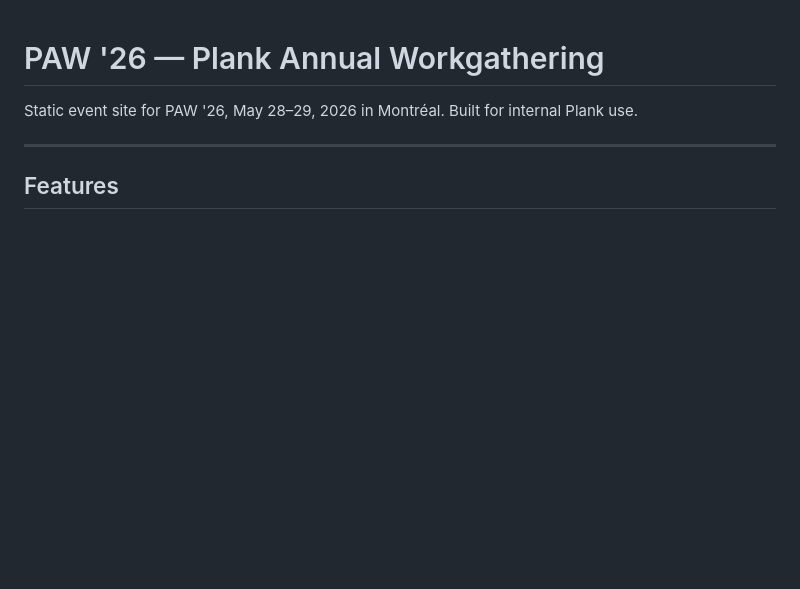
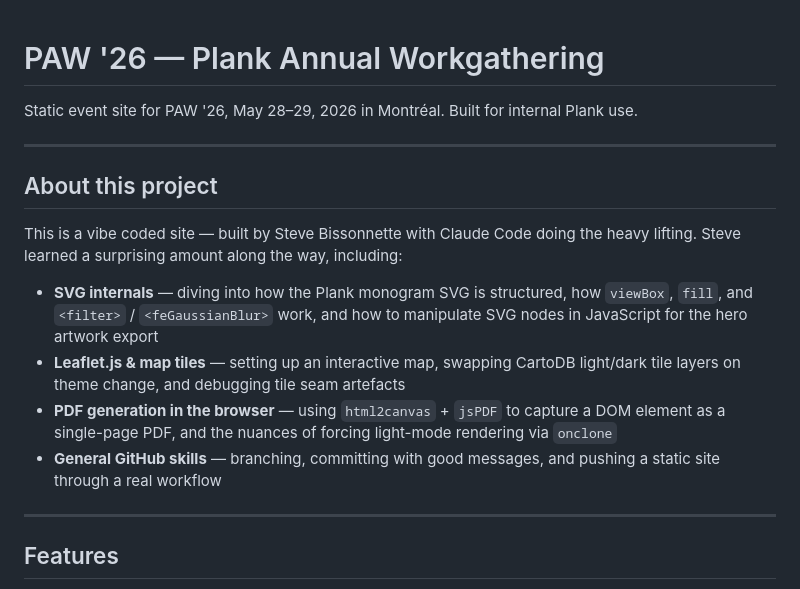
Before and after one commit to stevey/paw2026, a Markdown page: README.md, the part around the change. Drawn GitHub-style; blank space fills up the shorter version.

Commit message:
Add vibe-coded origin story and learning notes to README
Co-Authored-By: Claude Sonnet 4.6 <noreply@anthropic.com>

```diff
--- a/README.md
+++ b/README.md
@@ -1,6 +1,17 @@
 # PAW '26 — Plank Annual Workgathering
 
 Static event site for PAW '26, May 28–29, 2026 in Montréal. Built for internal Plank use.
+
+---
+
+## About this project
+
+This is a vibe coded site — built by Steve Bissonnette with Claude Code doing the heavy lifting. Steve learned a surprising amount along the way, including:
+
+- **SVG internals** — diving into how the Plank monogram SVG is structured, how `viewBox`, `fill`, and `<filter>` / `<feGaussianBlur>` work, and how to manipulate SVG nodes in JavaScript for the hero artwork export
+- **Leaflet.js & map tiles** — setting up an interactive map, swapping CartoDB light/dark tile layers on theme change, and debugging tile seam artefacts
+- **PDF generation in the browser** — using `html2canvas` + `jsPDF` to capture a DOM element as a single-page PDF, and the nuances of forcing light-mode rendering via `onclone`
+- **General GitHub skills** — branching, committing with good messages, and pushing a static site through a real workflow
 
 ---
 
```
